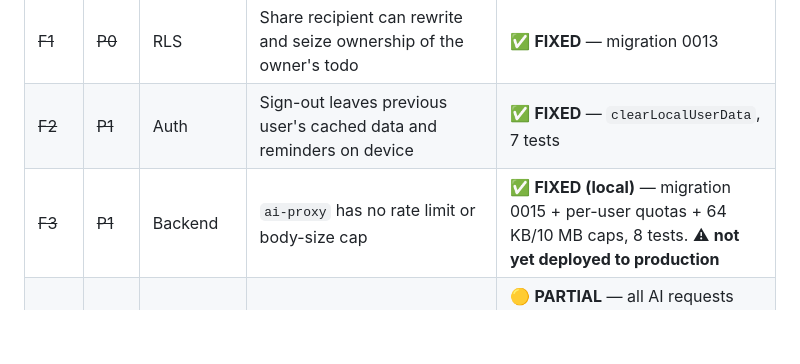
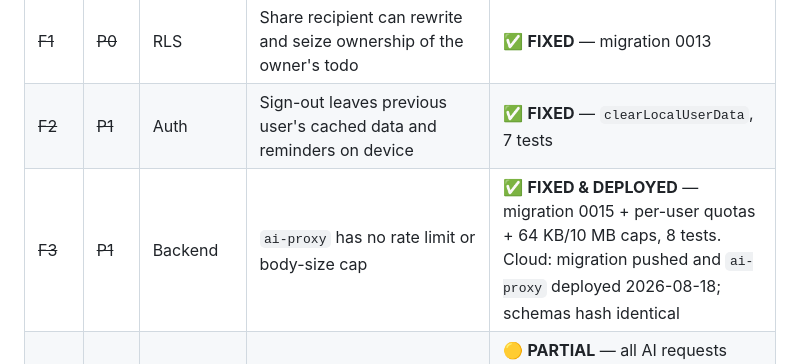
Before and after one commit to rajeevScorpion/wowTodo, a Markdown page: docs/testing/DEFECT_REGISTER.md, the part around the change. Rendered like a GitHub page; blank space fills up the shorter version.

Commit message:
docs: record F3 deployment to production
Migration 0015 pushed and ai-proxy deployed 2026-08-18, in that order.
Schemas verified identical afterwards.

Co-Authored-By: Claude Opus 5 <noreply@anthropic.com>

```diff
--- a/docs/testing/DEFECT_REGISTER.md
+++ b/docs/testing/DEFECT_REGISTER.md
@@ -10,7 +10,7 @@ Triage and fix plan: prompt 180.
 |---|---|---|---|---|
 | ~~F1~~ | ~~P0~~ | RLS | Share recipient can rewrite and seize ownership of the owner's todo | ✅ **FIXED** — migration 0013 |
 | ~~F2~~ | ~~P1~~ | Auth | Sign-out leaves previous user's cached data and reminders on device | ✅ **FIXED** — `clearLocalUserData`, 7 tests |
-| ~~F3~~ | ~~P1~~ | Backend | `ai-proxy` has no rate limit or body-size cap | ✅ **FIXED (local)** — migration 0015 + per-user quotas + 64 KB/10 MB caps, 8 tests. ⚠ **not yet deployed to production** |
+| ~~F3~~ | ~~P1~~ | Backend | `ai-proxy` has no rate limit or body-size cap | ✅ **FIXED & DEPLOYED** — migration 0015 + per-user quotas + 64 KB/10 MB caps, 8 tests. Cloud: migration pushed and `ai-proxy` deployed 2026-08-18; schemas hash identical |
 | **F4** | P1 | Reliability | No timeouts or cancellation anywhere | 🟡 **PARTIAL** — all AI requests now time out (4 tests); no caller passes an `AbortSignal` yet, so cancellation exists but is not wired to any UI affordance |
 | ~~F5~~ | ~~P1~~ | Privacy | `search_users` discloses every user's email | ✅ **FIXED** — migration 0013 |
 | **D1** | P1 | Play policy | No in-app account deletion path | OPEN |
```
